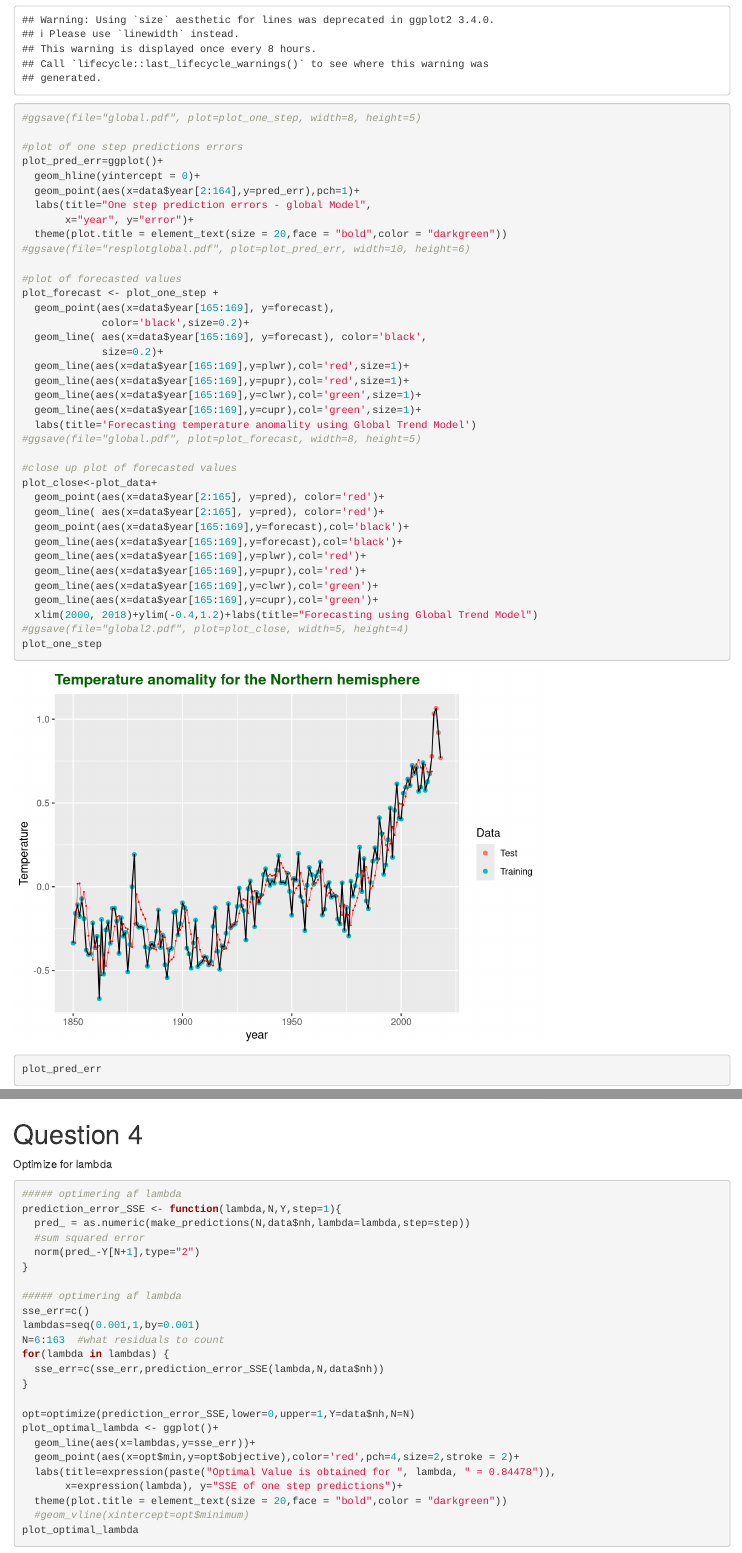
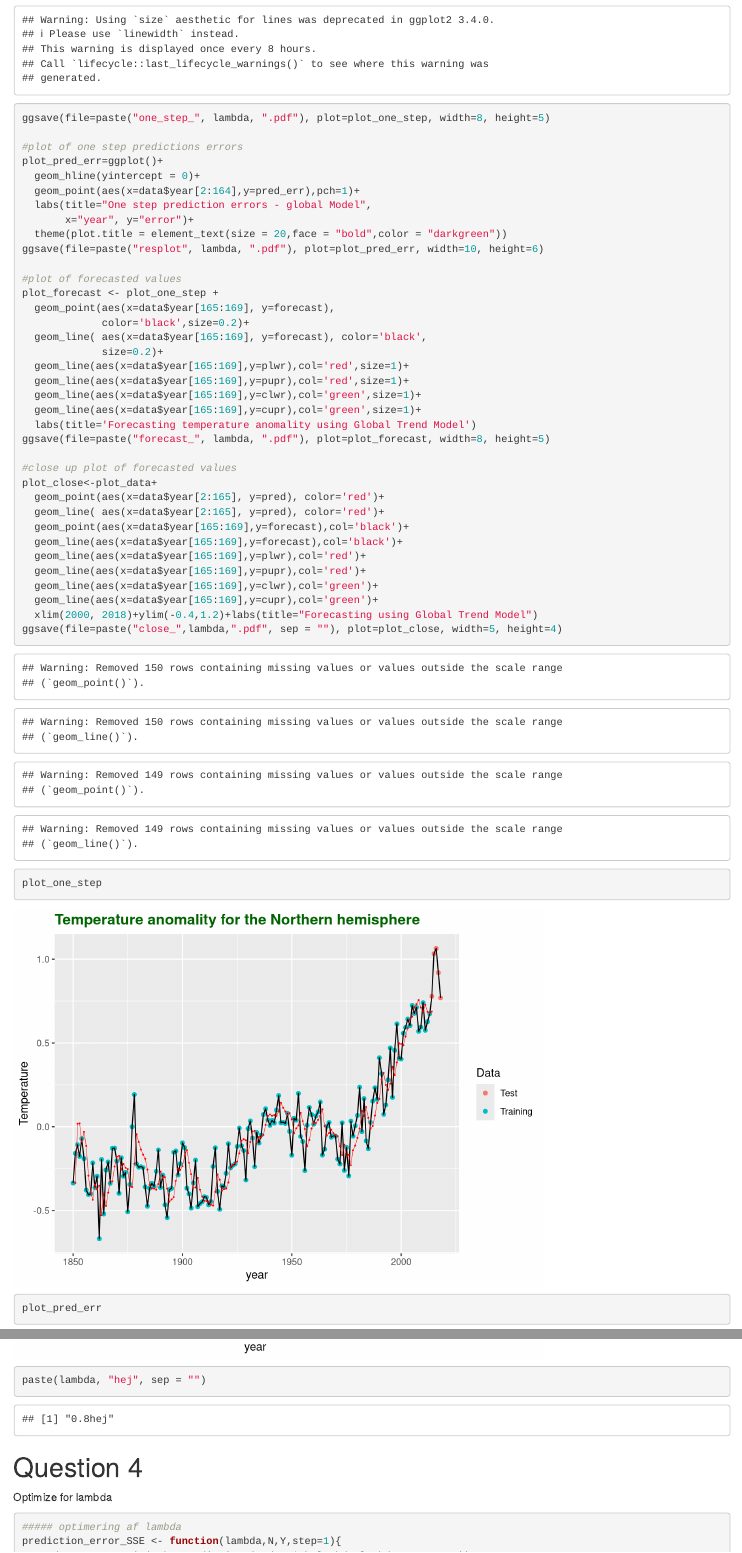
Before and after one commit to s183920/02417_TimeSeriesAnalysis, an R Markdown document (Assignment1/assignment1_2.Rmd): the page in a window 1100 px wide, from 4570 px down, and a second part further down, joined at a grey line. Rendered offline with R 4.5, knitr and Pandoc, with nearby package versions.

Commit message:
name plots after lambda

````diff
--- a/Assignment1/assignment1_2.Rmd
+++ b/Assignment1/assignment1_2.Rmd
@@ -176,7 +179,7 @@ cupr = forecast+conf_uncertainty
 plot_one_step <- plot_data +
   geom_point(aes(x=data$year[2:165], y=pred), color='red',size=0.2)+
   geom_line( aes(x=data$year[2:165], y=pred), color='red',size=0.2)
-#ggsave(file="global.pdf", plot=plot_one_step, width=8, height=5)
+ggsave(file=paste("one_step_", lambda, ".pdf"), plot=plot_one_step, width=8, height=5)
 
 #plot of one step predictions errors
 plot_pred_err=ggplot()+
@@ -185,7 +188,7 @@ plot_pred_err=ggplot()+
   labs(title="One step prediction errors - global Model",
        x="year", y="error")+
   theme(plot.title = element_text(size = 20,face = "bold",color = "darkgreen"))
-#ggsave(file="resplotglobal.pdf", plot=plot_pred_err, width=10, height=6)
+ggsave(file=paste("resplot", lambda, ".pdf"), plot=plot_pred_err, width=10, height=6)
 
 #plot of forecasted values
 plot_forecast <- plot_one_step +
@@ -198,7 +201,7 @@ plot_forecast <- plot_one_step +
   geom_line(aes(x=data$year[165:169],y=clwr),col='green',size=1)+
   geom_line(aes(x=data$year[165:169],y=cupr),col='green',size=1)+
   labs(title='Forecasting temperature anomality using Global Trend Model')
-#ggsave(file="global.pdf", plot=plot_forecast, width=8, height=5)
+ggsave(file=paste("forecast_", lambda, ".pdf"), plot=plot_forecast, width=8, height=5)
 
 #close up plot of forecasted values
 plot_close<-plot_data+
@@ -211,4 +214,4 @@ plot_close<-plot_data+
   geom_line(aes(x=data$year[165:169],y=clwr),col='green')+
   geom_line(aes(x=data$year[165:169],y=cupr),col='green')+
   xlim(2000, 2018)+ylim(-0.4,1.2)+labs(title="Forecasting using Global Trend Model")
-#ggsave(file="global2.pdf", plot=plot_close, width=5, height=4)
+ggsave(file=paste("close_",lambda,".pdf", sep = ""), plot=plot_close, width=5, height=4)
@@ -220,3 +225,7 @@ plot_close
+paste(lambda, "hej", sep = "")
+```
+
+
 # Question 4
 Optimize for lambda
 ```{r}
````
Also changed, not shown: Assignment1/assignment1_2.nb.html, Assignment1/assignment1_2.Rmd (5 more changed lines).
